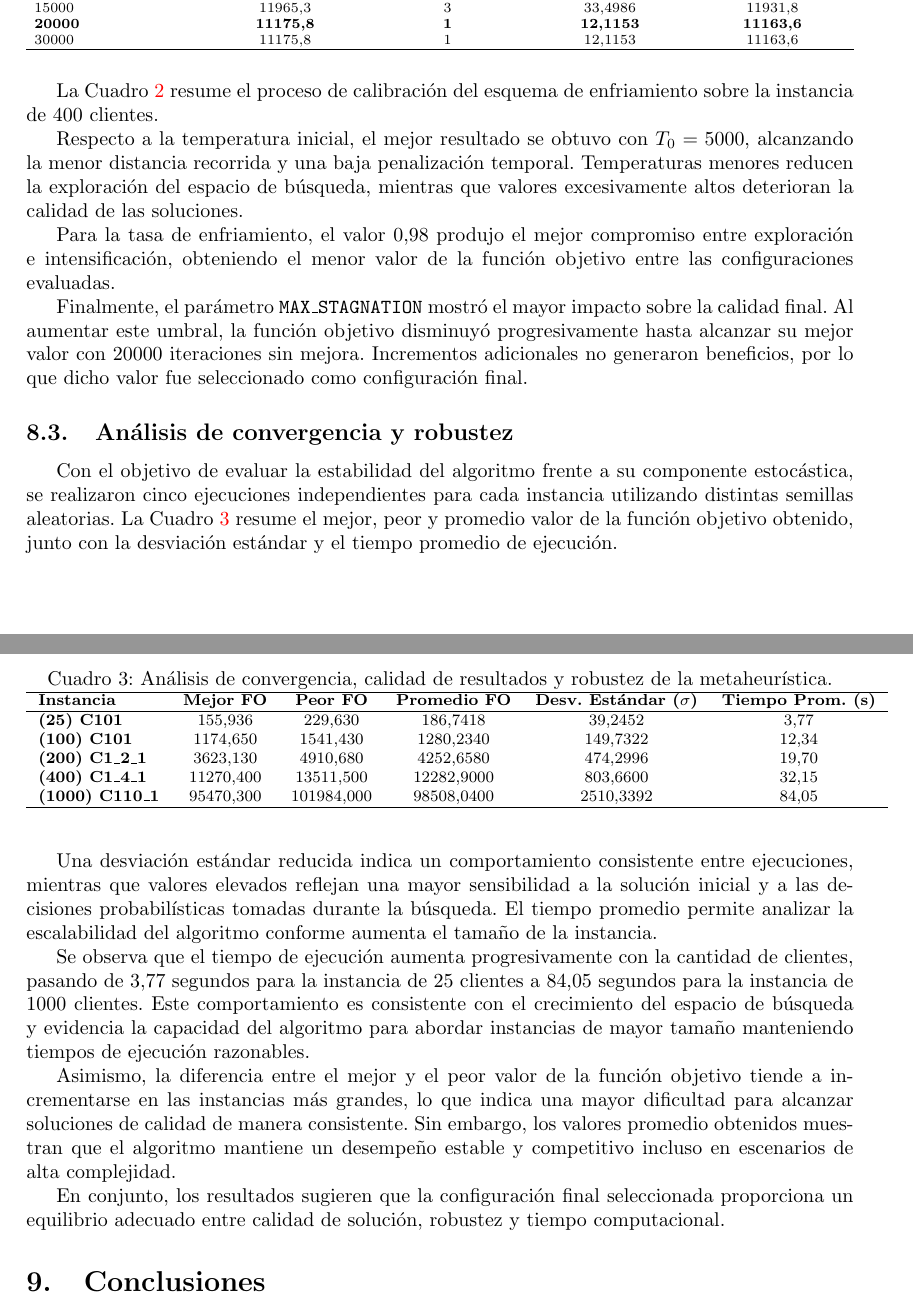
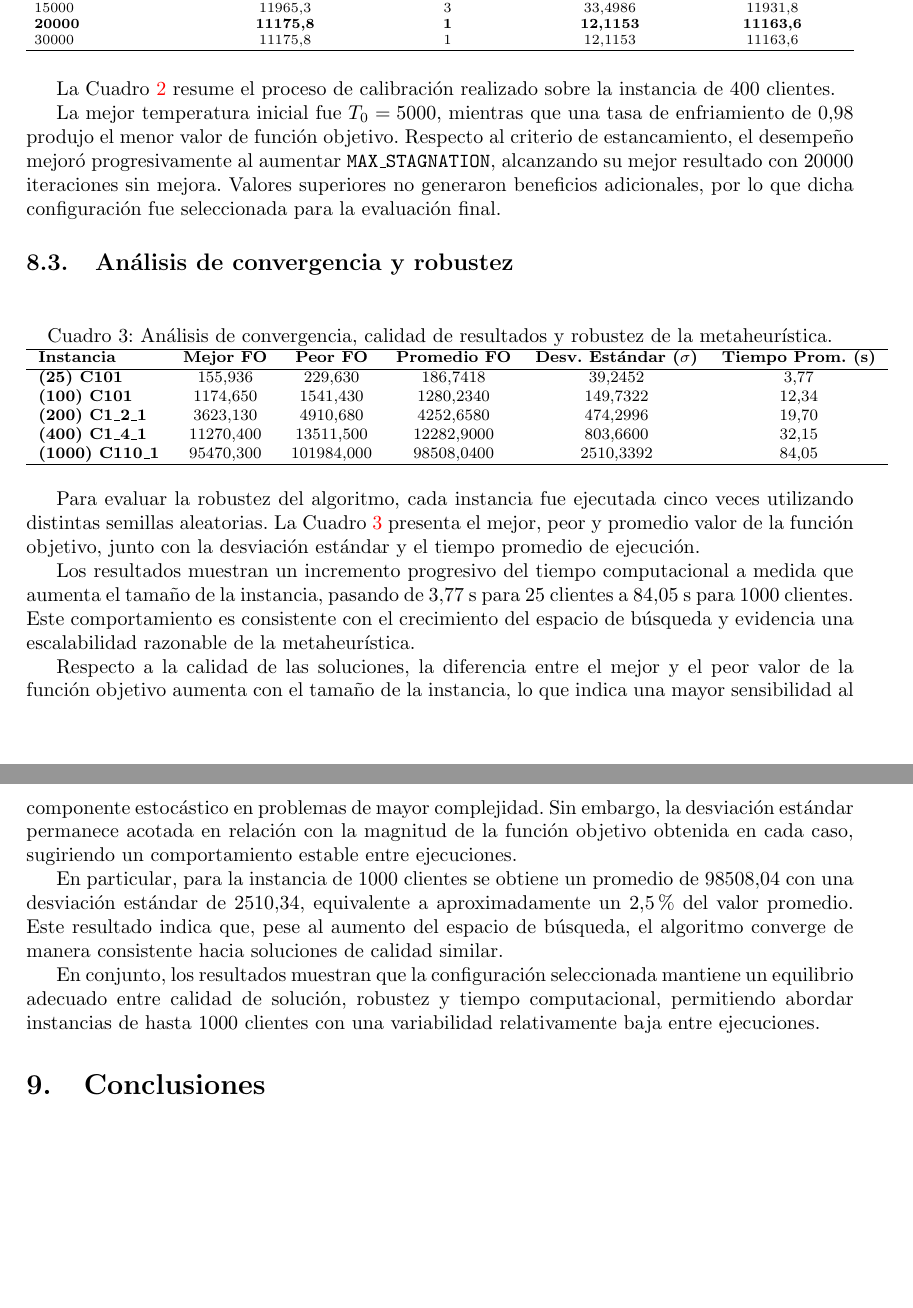
Before and after one commit to retamalesj/MDVRPTW-SA, a LaTeX paper (informe2/RetamalesP202173650.tex): two parts of pages 13 and 14 of 17, joined at a grey line, cut so that both start at the same text, the shorter picture padded with empty space. Compiled offline with pdfLaTeX.

Commit message:
feat: add backup

```diff
--- a/informe2/RetamalesP202173650.tex
+++ b/informe2/RetamalesP202173650.tex
@@ -682,19 +683,12 @@ Tomando como base la instancia mediana de 400 clientes con un valor fijo de $\al
 \end{tabularx}
 \end{table}
 
-La Cuadro~\ref{tab:calibracion_sa} resume el proceso de calibración del esquema de enfriamiento sobre la instancia de 400 clientes.
+La Cuadro~\ref{tab:calibracion_sa} resume el proceso de calibración realizado sobre la instancia de 400 clientes.
 
-Respecto a la temperatura inicial, el mejor resultado se obtuvo con $T_0=5000$, alcanzando la
-menor distancia recorrida y una baja penalización temporal. Temperaturas menores reducen la exploración
-del espacio de búsqueda, mientras que valores excesivamente altos deterioran la calidad de las soluciones.
-
-Para la tasa de enfriamiento, el valor $0.98$ produjo el mejor compromiso entre exploración e intensificación,
-obteniendo el menor valor de la función objetivo entre las configuraciones evaluadas.
-
-Finalmente, el parámetro \texttt{MAX\_STAGNATION} mostró el mayor impacto sobre la calidad final.
-Al aumentar este umbral, la función objetivo disminuyó progresivamente hasta alcanzar su mejor valor con
-$20000$ iteraciones sin mejora. Incrementos adicionales no generaron beneficios, por lo que dicho valor
-fue seleccionado como configuración final.
+La mejor temperatura inicial fue $T_0=5000$, mientras que una tasa de enfriamiento de $0.98$ produjo el menor valor de función objetivo.
+Respecto al criterio de estancamiento, el desempeño mejoró progresivamente al aumentar \texttt{MAX\_STAGNATION},
+alcanzando su mejor resultado con 20000 iteraciones sin mejora. Valores superiores no generaron beneficios adicionales,
+por lo que dicha configuración fue seleccionada para la evaluación final.
 
 \subsection{Análisis de convergencia y robustez}
 
@@ -715,15 +709,26 @@ fue seleccionado como configuración final.
 \end{tabular}
 \end{table}
 
-Con el objetivo de evaluar la estabilidad del algoritmo frente a su componente estocástica, se realizaron cinco ejecuciones independientes para cada instancia utilizando distintas semillas aleatorias. La Cuadro~\ref{tab:analisis_convergencia} resume el mejor, peor y promedio valor de la función objetivo obtenido, junto con la desviación estándar y el tiempo promedio de ejecución.
+Para evaluar la robustez del algoritmo, cada instancia fue ejecutada cinco veces utilizando distintas semillas aleatorias.
+La Cuadro~\ref{tab:analisis_convergencia} presenta el mejor, peor y promedio valor de la función objetivo,
+junto con la desviación estándar y el tiempo promedio de ejecución.
 
-Una desviación estándar reducida indica un comportamiento consistente entre ejecuciones, mientras que valores elevados reflejan una mayor sensibilidad a la solución inicial y a las decisiones probabilísticas tomadas durante la búsqueda. El tiempo promedio permite analizar la escalabilidad del algoritmo conforme aumenta el tamaño de la instancia.
+Los resultados muestran un incremento progresivo del tiempo computacional a medida que aumenta el tamaño de la instancia,
+pasando de 3,77 s para 25 clientes a 84,05 s para 1000 clientes. Este comportamiento es consistente con el crecimiento
+del espacio de búsqueda y evidencia una escalabilidad razonable de la metaheurística.
 
-Se observa que el tiempo de ejecución aumenta progresivamente con la cantidad de clientes, pasando de 3,77 segundos para la instancia de 25 clientes a 84,05 segundos para la instancia de 1000 clientes. Este comportamiento es consistente con el crecimiento del espacio de búsqueda y evidencia la capacidad del algoritmo para abordar instancias de mayor tamaño manteniendo tiempos de ejecución razonables.
+Respecto a la calidad de las soluciones, la diferencia entre el mejor y el peor valor de la función objetivo aumenta con
+el tamaño de la instancia, lo que indica una mayor sensibilidad al componente estocástico en problemas de mayor complejidad.
+Sin embargo, la desviación estándar permanece acotada en relación con la magnitud de la función objetivo obtenida en cada caso,
+sugiriendo un comportamiento estable entre ejecuciones.
 
-Asimismo, la diferencia entre el mejor y el peor valor de la función objetivo tiende a incrementarse en las instancias más grandes, lo que indica una mayor dificultad para alcanzar soluciones de calidad de manera consistente. Sin embargo, los valores promedio obtenidos muestran que el algoritmo mantiene un desempeño estable y competitivo incluso en escenarios de alta complejidad.
+En particular, para la instancia de 1000 clientes se obtiene un promedio de 98508,04 con una desviación estándar de 2510,34,
+equivalente a aproximadamente un 2,5\% del valor promedio. Este resultado indica que, pese al aumento del espacio de búsqueda,
+el algoritmo converge de manera consistente hacia soluciones de calidad similar.
 
-En conjunto, los resultados sugieren que la configuración final seleccionada proporciona un equilibrio adecuado entre calidad de solución, robustez y tiempo computacional.
+En conjunto, los resultados muestran que la configuración seleccionada mantiene un equilibrio adecuado entre calidad de solución,
+robustez y tiempo computacional, permitiendo abordar instancias de hasta 1000 clientes con una variabilidad relativamente baja
+entre ejecuciones.
 
 \section{Conclusiones}
 % Conclusiones RELEVANTES del estudio realizado. Incluir conclusiones acerca de la adecuación de la propuesta de solución al problema que se busca resolver. Listar y analizar ventajas y desventajas de la propuesta en base a los resultados obtenidos y comportamiento de la propuesta en diferentes escenarios (problemas/instancias/parámetros). Incluir trabajo futuro en base a las conclusiones.
```
Also changed, not shown: informe2/RetamalesP202173650.pdf, informe2/RetamalesP202173650.tex (25 more changed lines).
